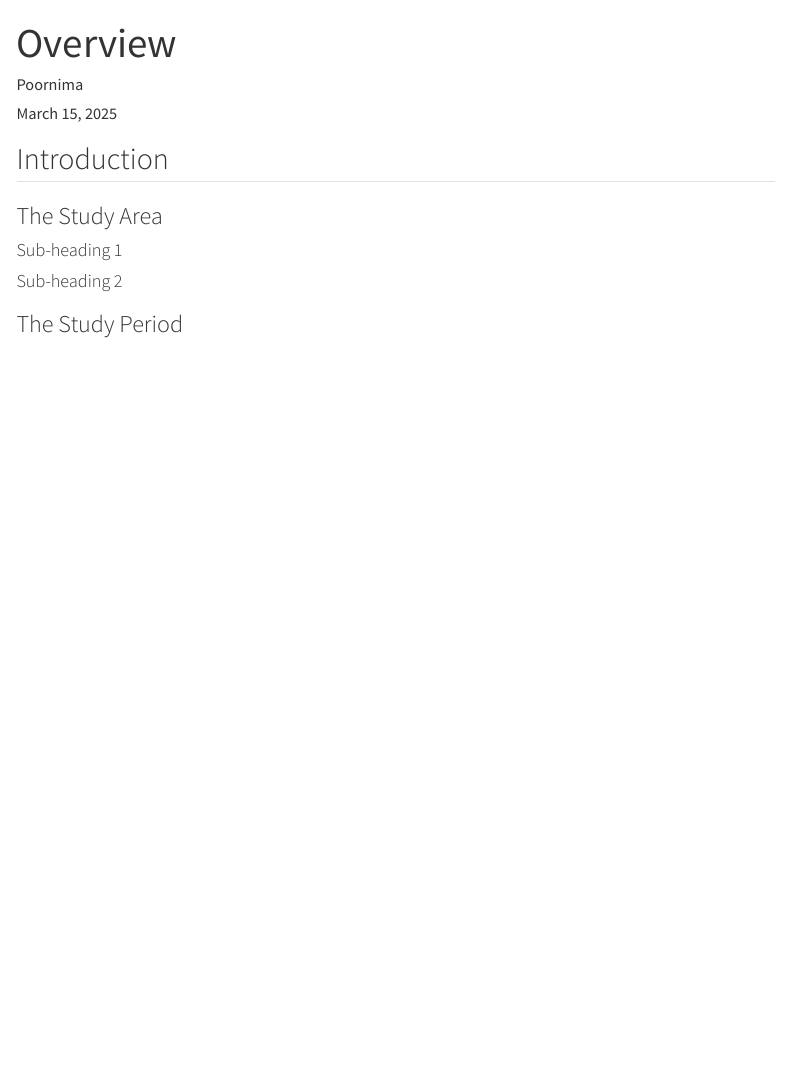
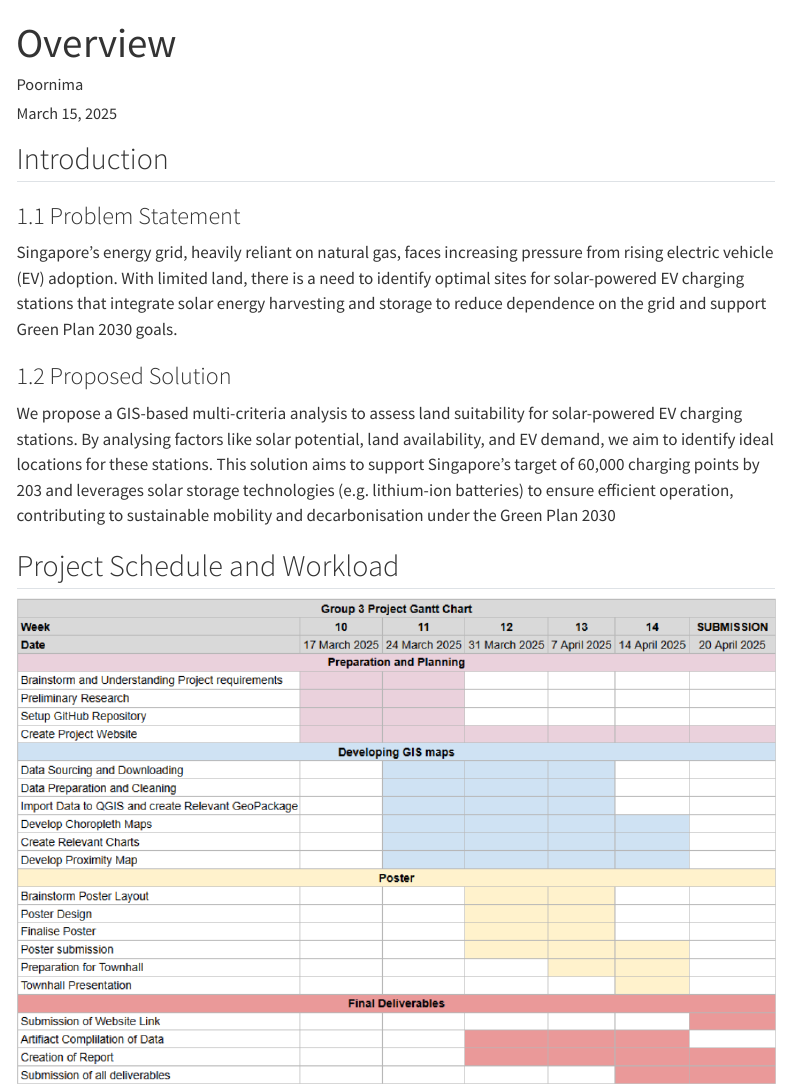
Before and after one commit to moon1610/SMT201-GISProject_Group-4, a Quarto document (Overview.qmd): the page in a window 1100 px wide, from its top. Rendered offline with R 4.5, knitr and Pandoc in place of Quarto, with nearby package versions; menus at the side of the page are left out.

Commit message:
Overview updates

```diff
--- a/Overview.qmd
+++ b/Overview.qmd
@@ -7,10 +7,14 @@ date-modified: "last-modified"
 
 ## Introduction
 
-### The Study Area
+### 1.1 Problem Statement
 
-#### Sub-heading 1
+Singapore's energy grid, heavily reliant on natural gas, faces increasing pressure from rising electric vehicle (EV) adoption. With limited land, there is a need to identify optimal sites for solar-powered EV charging stations that integrate solar energy harvesting and storage to reduce dependence on the grid and support Green Plan 2030 goals.
 
-#### Sub-heading 2
+### 1.2 Proposed Solution
 
-### The Study Period
+We propose a GIS-based multi-criteria analysis to assess land suitability for solar-powered EV charging stations. By analysing factors like solar potential, land availability, and EV demand, we aim to identify ideal locations for these stations. This solution aims to support Singapore's target of 60,000 charging points by 203 and leverages solar storage technologies (e.g. lithium-ion batteries) to ensure efficient operation, contributing to sustainable mobility and decarbonisation under the Green Plan 2030
+
+## Project Schedule and Workload
+
+![](images/clipboard-1504980887.png)
```
Also changed, not shown: images/clipboard-1504980887.png (added), 2 other files.
